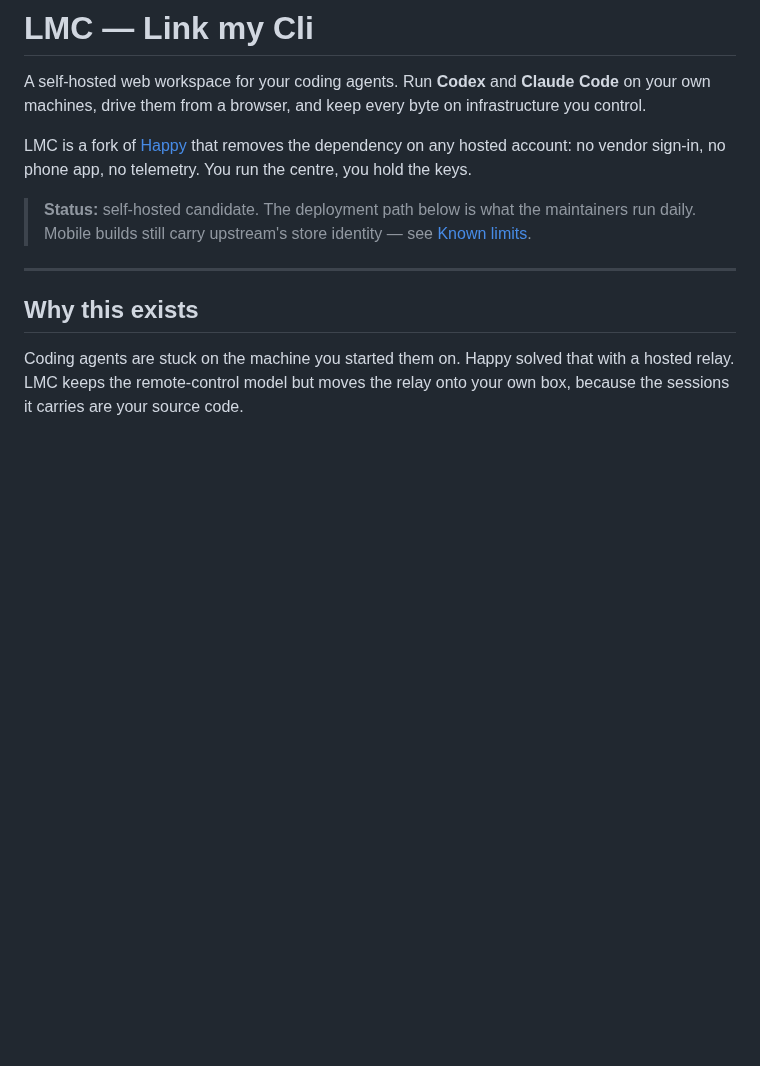
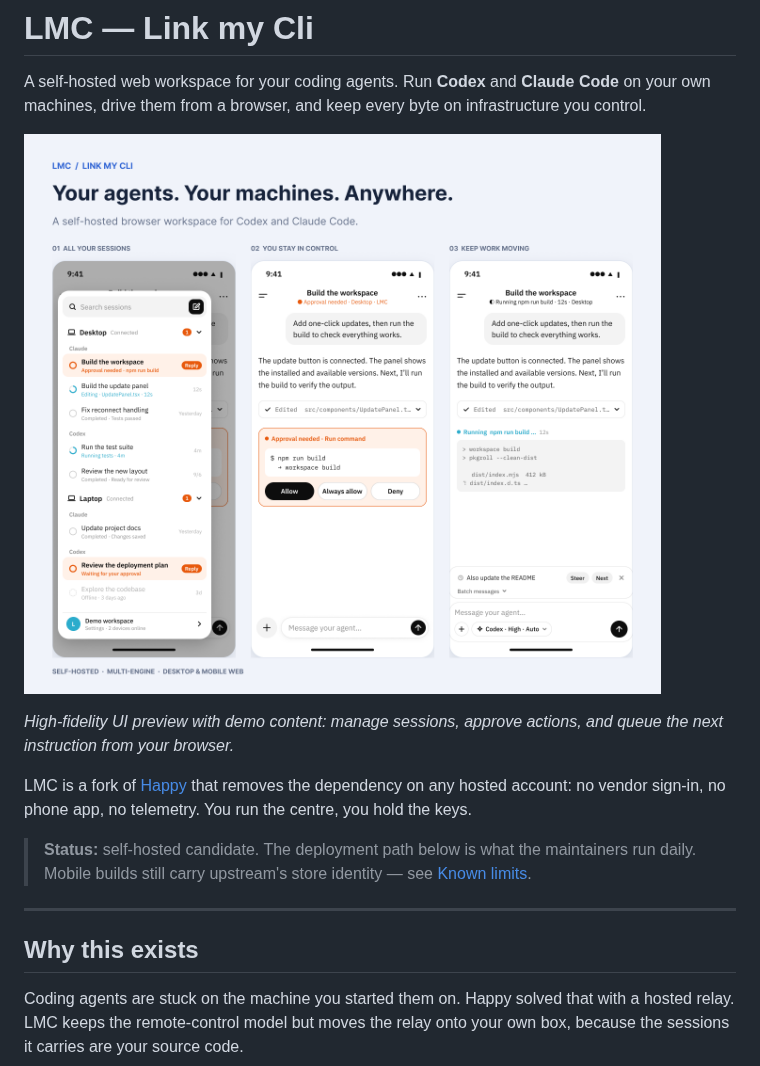
Before and after one commit to MoeAisaka/lmc-workspace, a Markdown page: README.md, the part around the change. Rendered like a GitHub page; pictures changed too: docs/images/lmc-ui-showcase.png (added); blank space fills up the shorter version.

Commit message:
docs: add high-fidelity UI showcase to READMEs

```diff
--- a/README.md
+++ b/README.md
@@ -3,6 +3,10 @@
 A self-hosted web workspace for your coding agents. Run **Codex** and **Claude Code** on
 your own machines, drive them from a browser, and keep every byte on infrastructure you
 control.
+
+![LMC UI preview — multiple devices and sessions, execution approvals, and live agent output with queued messages](docs/images/lmc-ui-showcase.png)
+
+*High-fidelity UI preview with demo content: manage sessions, approve actions, and queue the next instruction from your browser.*
 
 LMC is a fork of [Happy](https://github.com/slopus/happy) that removes the dependency on
 any hosted account: no vendor sign-in, no phone app, no telemetry. You run the centre, you
```
Also changed, not shown: README.zh-CN.md (+4 -0 lines).
